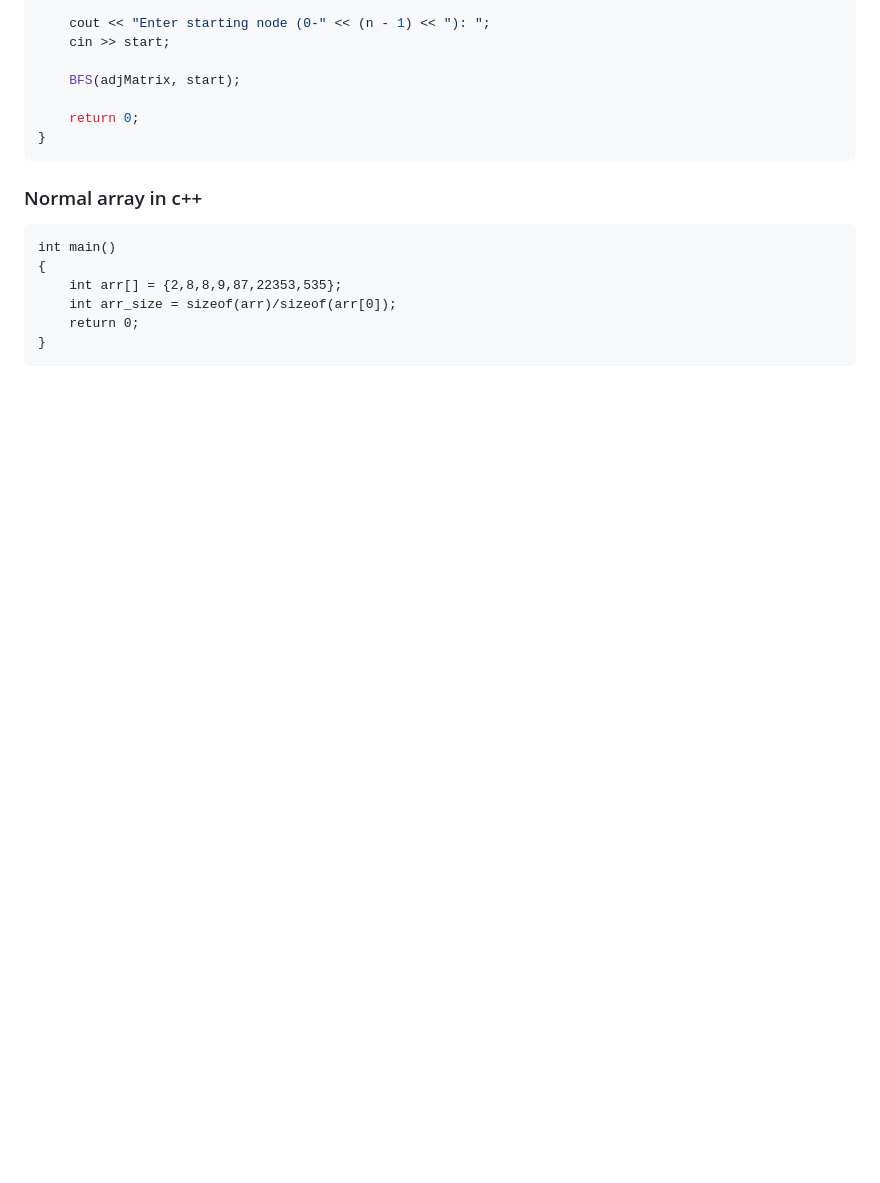
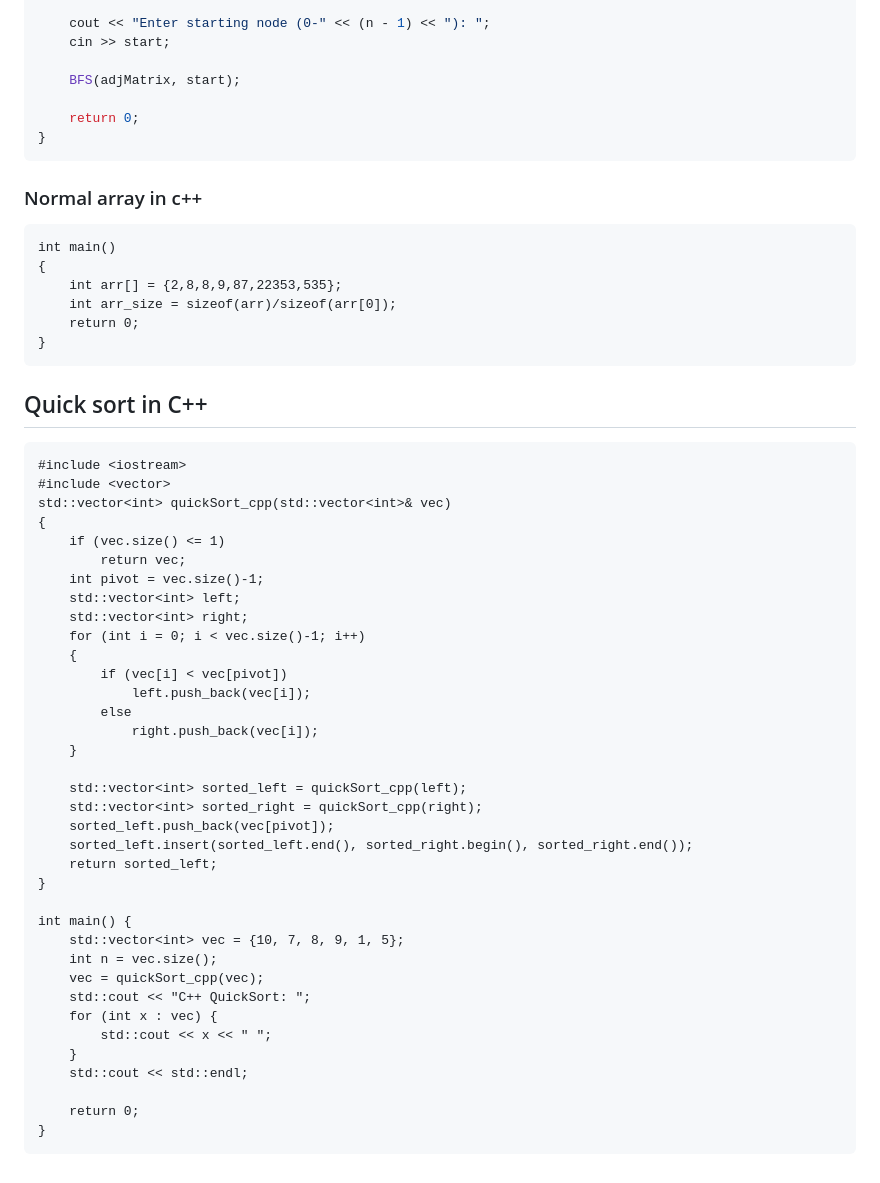
Before and after one commit to Shijin1111/social, a Markdown page: README.md, the part around the change. GitHub-like rendering; blank space fills up the shorter version.

Commit message:
quick sort

````diff
--- a/README.md
+++ b/README.md
@@ -1111,3 +1111,43 @@ int main()
     return 0;
 }
 ```
+
+## Quick sort in C++
+```
+#include <iostream>
+#include <vector>
+std::vector<int> quickSort_cpp(std::vector<int>& vec)
+{
+    if (vec.size() <= 1)
+        return vec;
+    int pivot = vec.size()-1;
+    std::vector<int> left;
+    std::vector<int> right;
+    for (int i = 0; i < vec.size()-1; i++)
+    {
+        if (vec[i] < vec[pivot])
+            left.push_back(vec[i]);
+        else
+            right.push_back(vec[i]);
+    }
+
+    std::vector<int> sorted_left = quickSort_cpp(left);
+    std::vector<int> sorted_right = quickSort_cpp(right);
+    sorted_left.push_back(vec[pivot]);
+    sorted_left.insert(sorted_left.end(), sorted_right.begin(), sorted_right.end());
+    return sorted_left;
+}
+
+int main() {
+    std::vector<int> vec = {10, 7, 8, 9, 1, 5};
+    int n = vec.size();
+    vec = quickSort_cpp(vec);
+    std::cout << "C++ QuickSort: ";
+    for (int x : vec) {
+        std::cout << x << " ";
+    }
+    std::cout << std::endl;
+
+    return 0;
+}
+```
````
